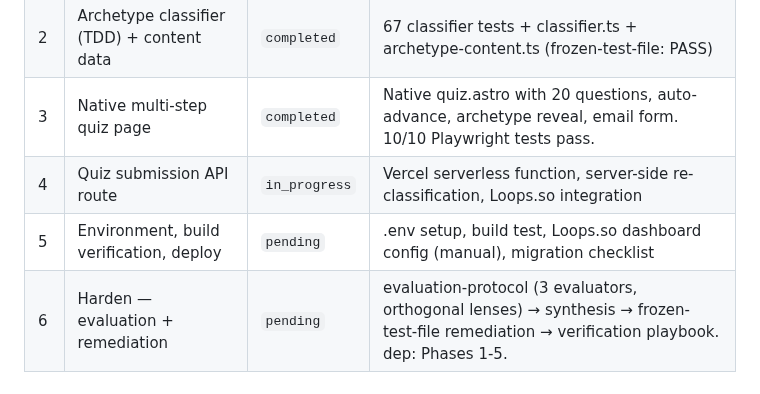
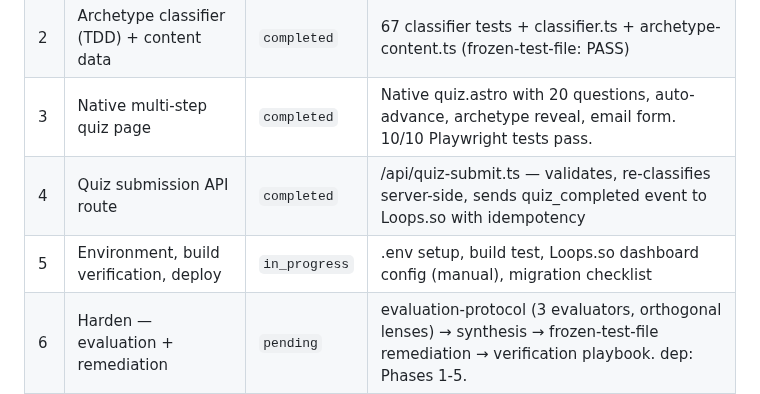
Before and after one commit to TayQuig/thehermeticflight, a Markdown page: operations/TASKBOARD.md, the part around the change. Drawn GitHub-style.

Commit message:
chore: complete Phase 4 — Quiz submission API route

```diff
--- a/operations/TASKBOARD.md
+++ b/operations/TASKBOARD.md
@@ -59,8 +59,8 @@ this file at session start and reports current state to the operator.
 | 1 | Test infrastructure + quiz data model | `completed` | vitest + 71 quiz-data tests + quiz-data.ts (frozen-test-file: PASS) |
 | 2 | Archetype classifier (TDD) + content data | `completed` | 67 classifier tests + classifier.ts + archetype-content.ts (frozen-test-file: PASS) |
 | 3 | Native multi-step quiz page | `completed` | Native quiz.astro with 20 questions, auto-advance, archetype reveal, email form. 10/10 Playwright tests pass. |
-| 4 | Quiz submission API route | `in_progress` | Vercel serverless function, server-side re-classification, Loops.so integration |
-| 5 | Environment, build verification, deploy | `pending` | .env setup, build test, Loops.so dashboard config (manual), migration checklist |
+| 4 | Quiz submission API route | `completed` | /api/quiz-submit.ts — validates, re-classifies server-side, sends quiz_completed event to Loops.so with idempotency |
+| 5 | Environment, build verification, deploy | `in_progress` | .env setup, build test, Loops.so dashboard config (manual), migration checklist |
 | 6 | Harden — evaluation + remediation | `pending` | evaluation-protocol (3 evaluators, orthogonal lenses) → synthesis → frozen-test-file remediation → verification playbook. dep: Phases 1-5. |
 
 **Handoff Context (2026-03-07):**
```
